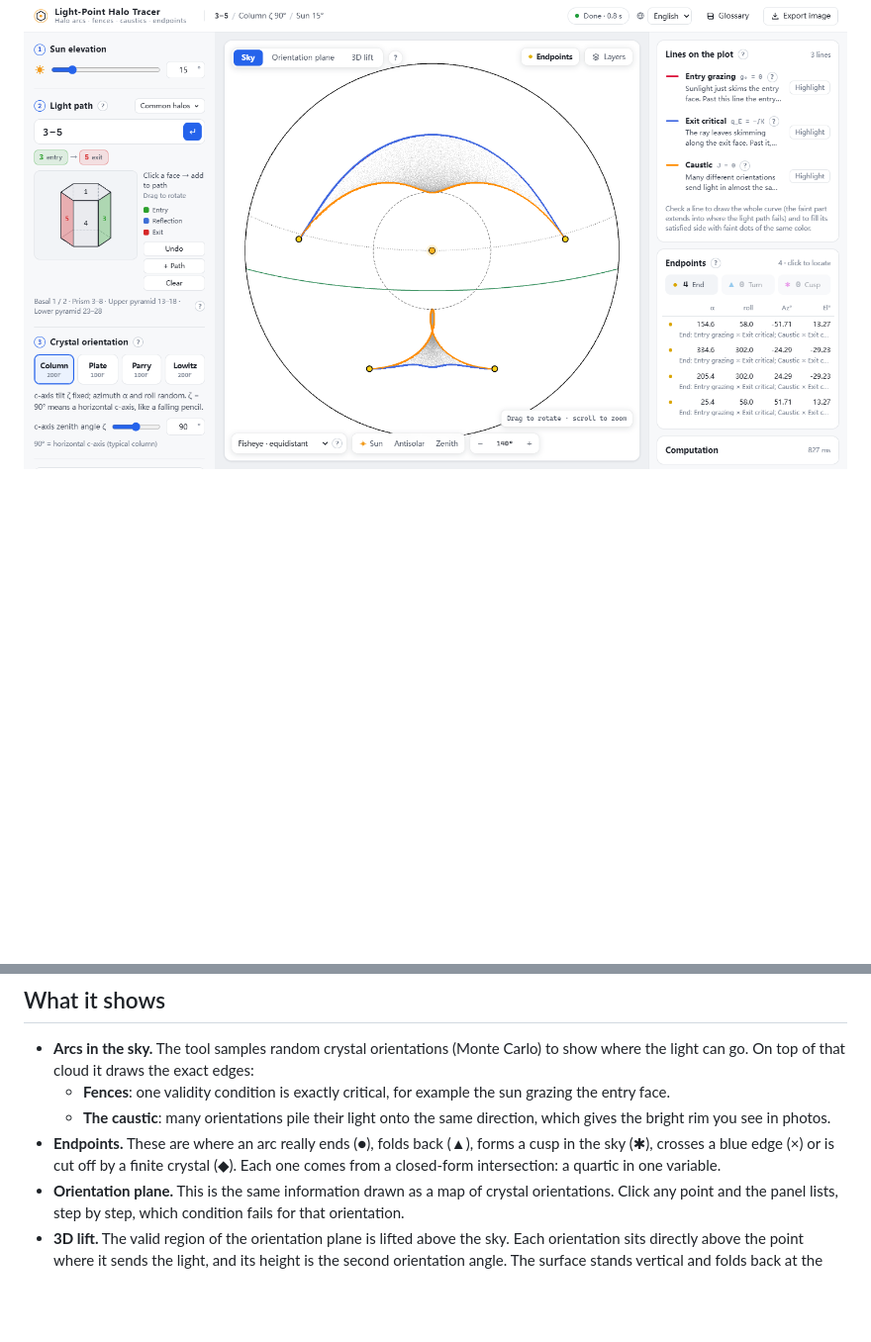
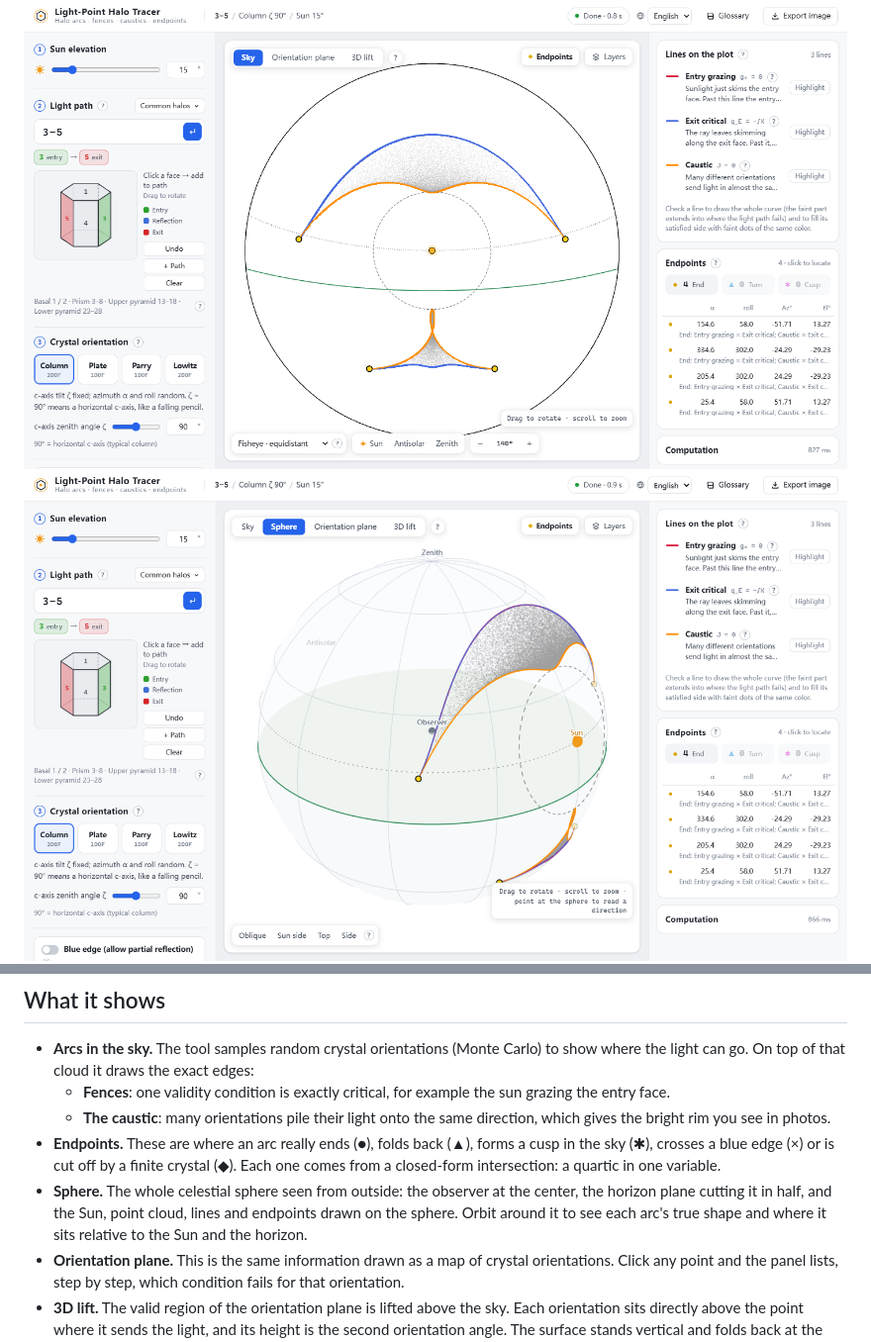
Before and after one commit to GalliumBoride/Light-Point-Trace, a Markdown page: README.md, 2 parts joined by grey strips. Shown at 99% size. Rendered like a GitHub page; pictures changed too: docs/screenshot-sphere.png (added); blank space fills up the shorter version.

```diff
--- a/README.md
+++ b/README.md
@@ -9,6 +9,7 @@ Type a light path through a hexagonal ice crystal, for example `3-1-5`. The trac
 The whole tool is one HTML file. You can also download [`dist/LightPointTrace.html`](dist/LightPointTrace.html) and double-click it. It runs offline in any modern browser on Windows, macOS, Linux or a tablet.
 
 ![Sky view: upper and lower tangent arcs](docs/screenshot-sky.png)
+![Sphere view: the same arcs on the celestial sphere seen from outside](docs/screenshot-sphere.png)
 ![3D lift view of the same arcs](docs/screenshot-3d.png)
 
 ## What it shows
@@ -17,6 +18,7 @@ The whole tool is one HTML file. You can also download [`dist/LightPointTrace.ht
   - **Fences**: one validity condition is exactly critical, for example the sun grazing the entry face.
   - **The caustic**: many orientations pile their light onto the same direction, which gives the bright rim you see in photos.
 - **Endpoints.** These are where an arc really ends (●), folds back (▲), forms a cusp in the sky (✱), crosses a blue edge (×) or is cut off by a finite crystal (◆). Each one comes from a closed-form intersection: a quartic in one variable.
+- **Sphere.** The whole celestial sphere seen from outside: the observer at the center, the horizon plane cutting it in half, and the Sun, point cloud, lines and endpoints drawn on the sphere. Orbit around it to see each arc's true shape and where it sits relative to the Sun and the horizon.
 - **Orientation plane.** This is the same information drawn as a map of crystal orientations. Click any point and the panel lists, step by step, which condition fails for that orientation.
 - **3D lift.** The valid region of the orientation plane is lifted above the sky. Each orientation sits directly above the point where it sends the light, and its height is the second orientation angle. The surface stands vertical and folds back at the caustic; its shadow on the ground is the arc. This works for any path. One-angle modes (plate, Parry) give a lifted curve instead of a surface.
 - **Mirror fill-in.** Mirroring the sky left to right brings in the orientations and light path that produce the mirror half. These are drawn in the orientation plane too, for example 3-1-5 ↔ 3-2-5.
```
Also changed, not shown: README.zh-CN.md (+2 -0 lines), 9 other files.
